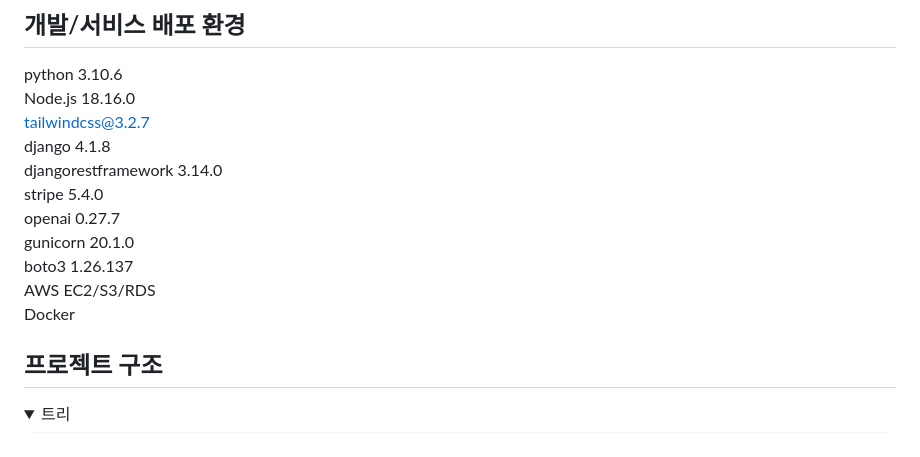
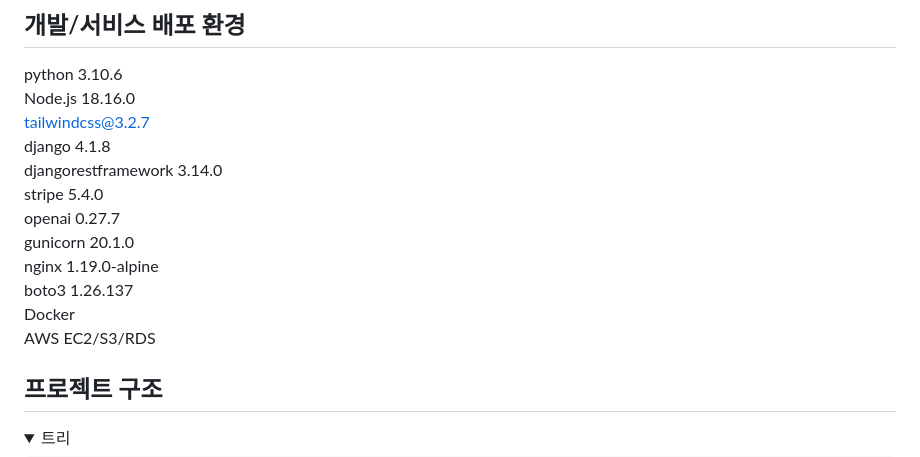
Before and after one commit to iankimdev/open-ai-django, a Markdown page: README.md, the part around the change. GitHub-like rendering; folded sections open.

```diff
--- a/README.md
+++ b/README.md
@@ -28,9 +28,10 @@ djangorestframework 3.14.0<br>
 stripe 5.4.0<br>
 openai 0.27.7<br>
 gunicorn 20.1.0 <br>
+nginx 1.19.0-alpine<br>
 boto3 1.26.137 <br>
+Docker <br>
 AWS EC2/S3/RDS <br>
-Docker <br>
 
 ## 프로젝트 구조
 <details>
```
